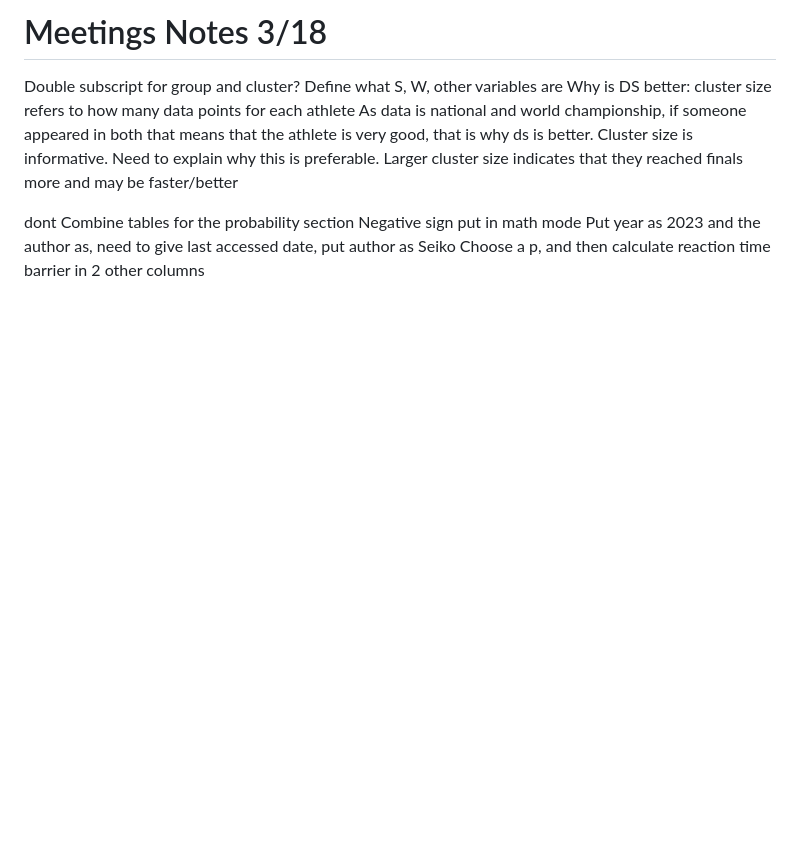
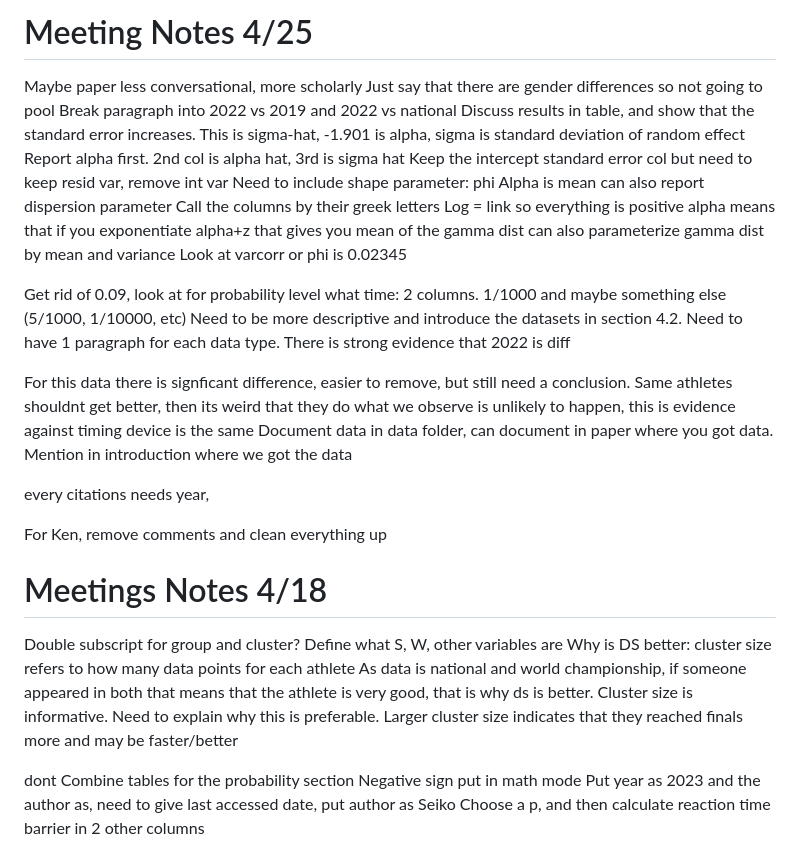
Before and after one commit to ofiore/Thesis, a Markdown page: MeetingNotes.md, the part around the change. Rendered like a GitHub page; blank space fills up the shorter version.

Commit message:
notes from 4/25

```diff
--- a/MeetingNotes.md
+++ b/MeetingNotes.md
@@ -1,4 +1,43 @@
-# Meetings Notes 3/18
+# Meeting Notes 4/25
+Maybe paper less conversational, more scholarly
+Just say that there are gender differences so not going to pool
+Break paragraph into 2022 vs 2019 and 2022 vs national
+Discuss results in table, and show that the standard error increases.  This is
+sigma-hat, -1.901 is alpha, sigma is standard deviation of random effect
+Report alpha first. 2nd col is alpha hat, 3rd is sigma hat
+Keep the intercept standard error col but need to keep resid var, remove int var
+Need to include shape parameter: phi
+Alpha is mean
+can also report dispersion parameter
+Call the columns by their greek letters
+Log = link so everything is positive
+alpha means that if you exponentiate alpha+z that gives you mean of the gamma dist
+can also parameterize gamma dist by mean and variance
+Look at varcorr or phi is 0.02345
+
+Get rid of 0.09, look at for probability level what time: 2 columns. 1/1000 and
+maybe something else (5/1000, 1/10000, etc)
+Need to be more descriptive and introduce the datasets in section 4.2.  Need to
+have 1 paragraph for each data type.  There is strong evidence that 2022 is diff
+
+For this data there is signficant difference, easier to remove, but still need
+a conclusion.  Same athletes shouldnt get better, then its weird that they do
+what we observe is unlikely to happen, this is evidence against timing device is
+the same
+Document data in data folder, can document in paper where you got data.  Mention
+in introduction where we got the data
+
+every citations needs year,
+
+For Ken, remove comments and clean everything up
+
+
+
+
+
+
+
+# Meetings Notes 4/18
 Double subscript for group and cluster?
 Define what S, W, other variables are
 Why is DS better: cluster size refers to how many data points for each athlete
```
